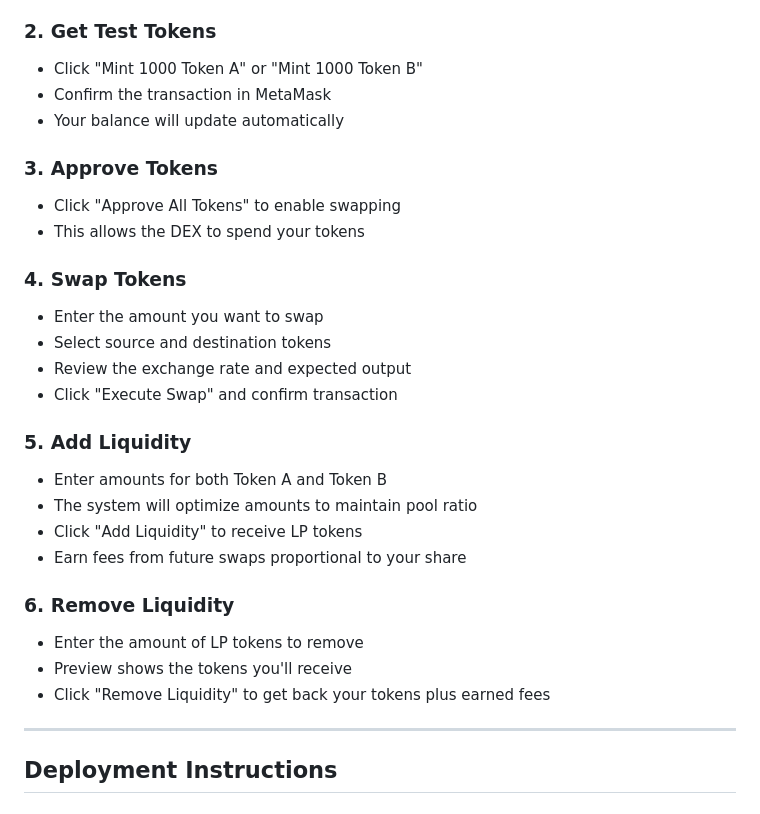
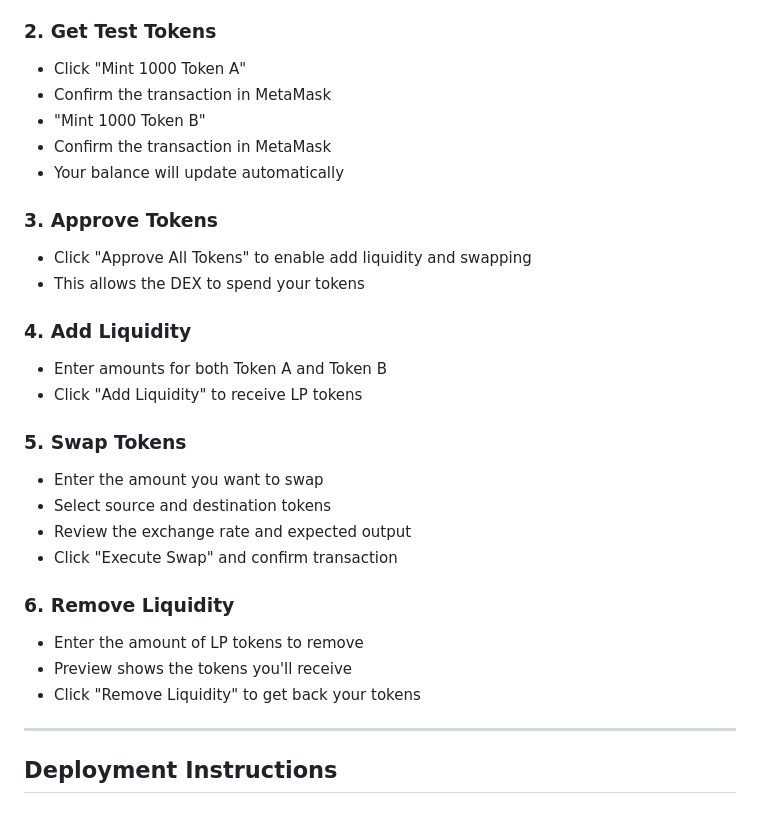
Before and after one commit to IvanSarapura/SimpleSwapDApp10k, a Markdown page: README.md, the part around the change. Rendered like a GitHub page.

```diff
--- a/README.md
+++ b/README.md
@@ -55,34 +55,34 @@ SimpleSwap is a decentralized exchange (DEX) implementation built on Ethereum th
 
 ### 2. Get Test Tokens
 
-- Click "Mint 1000 Token A" or "Mint 1000 Token B"
+- Click "Mint 1000 Token A"
+- Confirm the transaction in MetaMask
+- "Mint 1000 Token B"
 - Confirm the transaction in MetaMask
 - Your balance will update automatically
 
 ### 3. Approve Tokens
 
-- Click "Approve All Tokens" to enable swapping
+- Click "Approve All Tokens" to enable add liquidity and swapping
 - This allows the DEX to spend your tokens
 
-### 4. Swap Tokens
+### 4. Add Liquidity
+
+- Enter amounts for both Token A and Token B
+- Click "Add Liquidity" to receive LP tokens
+
+### 5. Swap Tokens
 
 - Enter the amount you want to swap
 - Select source and destination tokens
 - Review the exchange rate and expected output
 - Click "Execute Swap" and confirm transaction
 
-### 5. Add Liquidity
-
-- Enter amounts for both Token A and Token B
-- The system will optimize amounts to maintain pool ratio
-- Click "Add Liquidity" to receive LP tokens
-- Earn fees from future swaps proportional to your share
-
 ### 6. Remove Liquidity
 
 - Enter the amount of LP tokens to remove
 - Preview shows the tokens you'll receive
-- Click "Remove Liquidity" to get back your tokens plus earned fees
+- Click "Remove Liquidity" to get back your tokens
 
 ---
 
```
